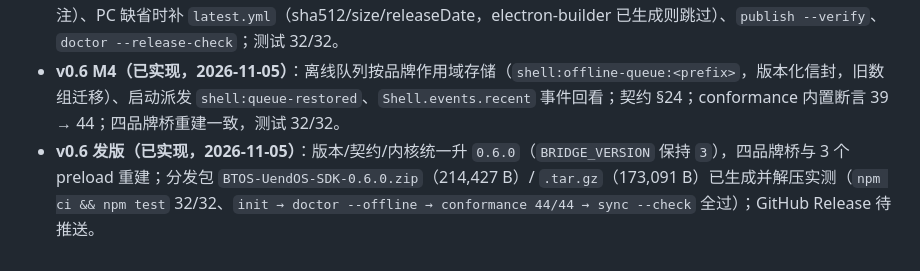
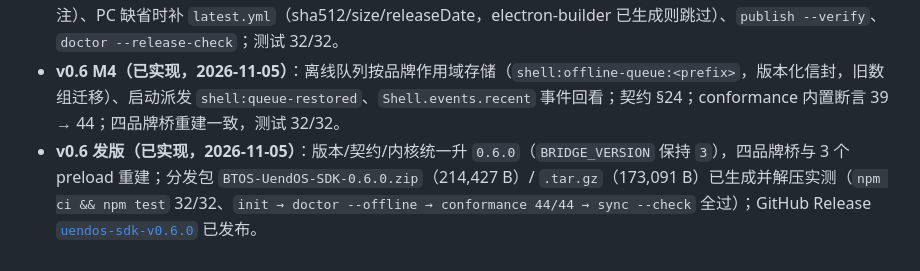
Before and after one commit to Yorkzhao8888/Trae-RealEnds, a Markdown page: docs/uendos-v0.6-plan.md, the part around the change. Rendered like a GitHub page.

```diff
--- a/docs/uendos-v0.6-plan.md
+++ b/docs/uendos-v0.6-plan.md
@@ -112,4 +112,4 @@ plugins/<短名>/
 - **v0.6 M2（已实现，2026-11-04）**：`uendos upgrade`（补/升 `schemaVersion` 与 `contractVersion`，备份 `.bak`，重生成产物与锁，保留未知键）、`uendos upgrade --check`（只读报告，退出码 1）、`uendos diff [--json]`（产物 `-`/`+` 行与插件锁差异）；测试 31/31。
 - **v0.6 M3（已实现，2026-11-04）**：`pack` 写 `release/MANIFEST.json`（多 target 累积、产物 SHA-256、签名态如实标注）、PC 缺省时补 `latest.yml`（sha512/size/releaseDate，electron-builder 已生成则跳过）、`publish --verify`、`doctor --release-check`；测试 32/32。
 - **v0.6 M4（已实现，2026-11-05）**：离线队列按品牌作用域存储（`shell:offline-queue:<prefix>`，版本化信封，旧数组迁移）、启动派发 `shell:queue-restored`、`Shell.events.recent` 事件回看；契约 §24；conformance 内置断言 39 → 44；四品牌桥重建一致，测试 32/32。
-- **v0.6 发版（已实现，2026-11-05）**：版本/契约/内核统一升 `0.6.0`（`BRIDGE_VERSION` 保持 `3`），四品牌桥与 3 个 preload 重建；分发包 `BTOS-UendOS-SDK-0.6.0.zip`（214,427 B）/ `.tar.gz`（173,091 B）已生成并解压实测（`npm ci && npm test` 32/32、`init → doctor --offline → conformance 44/44 → sync --check` 全过）；GitHub Release 待推送。
+- **v0.6 发版（已实现，2026-11-05）**：版本/契约/内核统一升 `0.6.0`（`BRIDGE_VERSION` 保持 `3`），四品牌桥与 3 个 preload 重建；分发包 `BTOS-UendOS-SDK-0.6.0.zip`（214,427 B）/ `.tar.gz`（173,091 B）已生成并解压实测（`npm ci && npm test` 32/32、`init → doctor --offline → conformance 44/44 → sync --check` 全过）；GitHub Release [`uendos-sdk-v0.6.0`](https://github.com/Yorkzhao8888/Trae-RealEnds/releases/tag/uendos-sdk-v0.6.0) 已发布。
```
Also changed, not shown: README.md (+1 -1 lines), sdk/README.md (+1 -1 lines).
